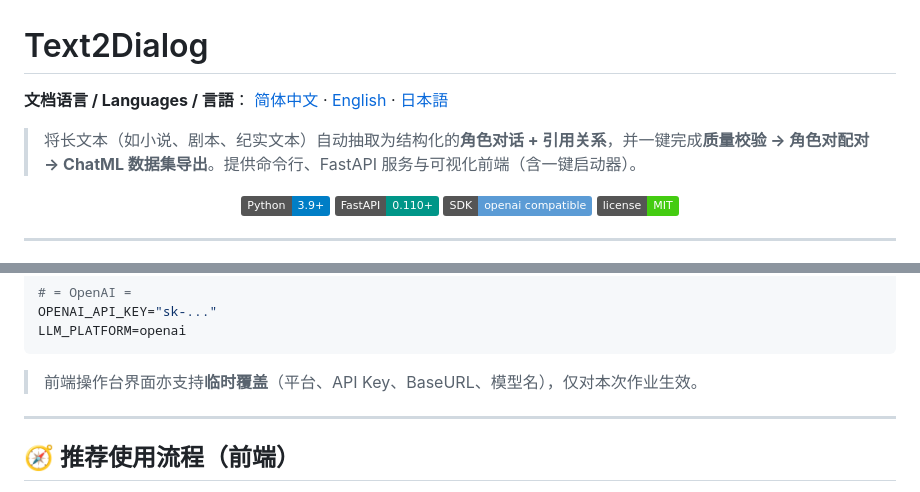
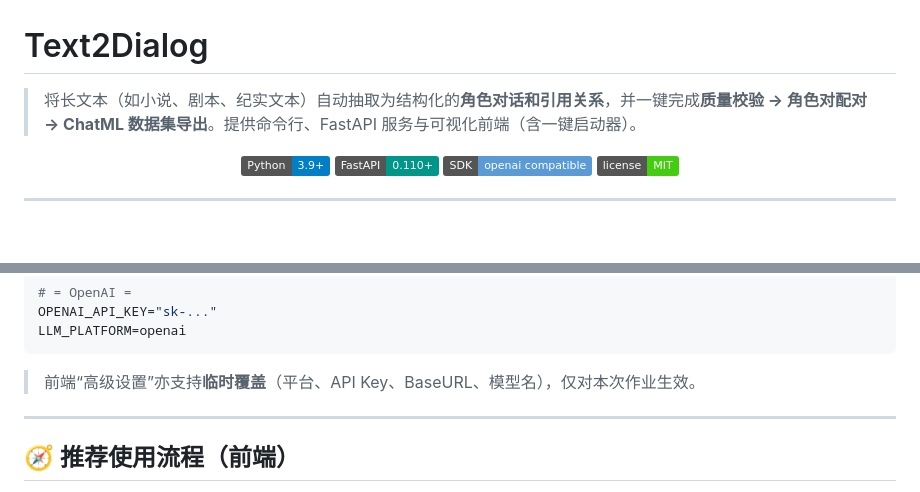
Before and after one commit to zw-zhtlab/Text2Dialog, a Markdown page: README.md, 2 parts joined by grey strips. GitHub-like rendering; badges without logos; blank space fills up the shorter version.

````diff
--- a/README.md
+++ b/README.md
@@ -1,10 +1,6 @@
 # Text2Dialog
 
-**文档语言 / Languages / 言語**：
-[简体中文](./README.md) · [English](./README-en.md) · [日本語](./README-ja.md)
-
-
-> 将长文本（如小说、剧本、纪实文本）自动抽取为结构化的**角色对话 + 引用关系**，并一键完成**质量校验 → 角色对配对 → ChatML 数据集导出**。提供命令行、FastAPI 服务与可视化前端（含一键启动器）。
+> 将长文本（如小说、剧本、纪实文本）自动抽取为结构化的**角色对话和引用关系**，并一键完成**质量校验 → 角色对配对 → ChatML 数据集导出**。提供命令行、FastAPI 服务与可视化前端（含一键启动器）。
 
 <p align="center">
   <img alt="Python" src="https://img.shields.io/badge/Python-3.9%2B-blue" />
@@ -155,7 +151,7 @@ LLM_PLATFORM=siliconflow
 OPENAI_API_KEY="sk-..."
 LLM_PLATFORM=openai
 ```
-> 前端操作台界面亦支持**临时覆盖**（平台、API Key、BaseURL、模型名），仅对本次作业生效。
+> 前端“高级设置”亦支持**临时覆盖**（平台、API Key、BaseURL、模型名），仅对本次作业生效。
 
 ---
 
````
